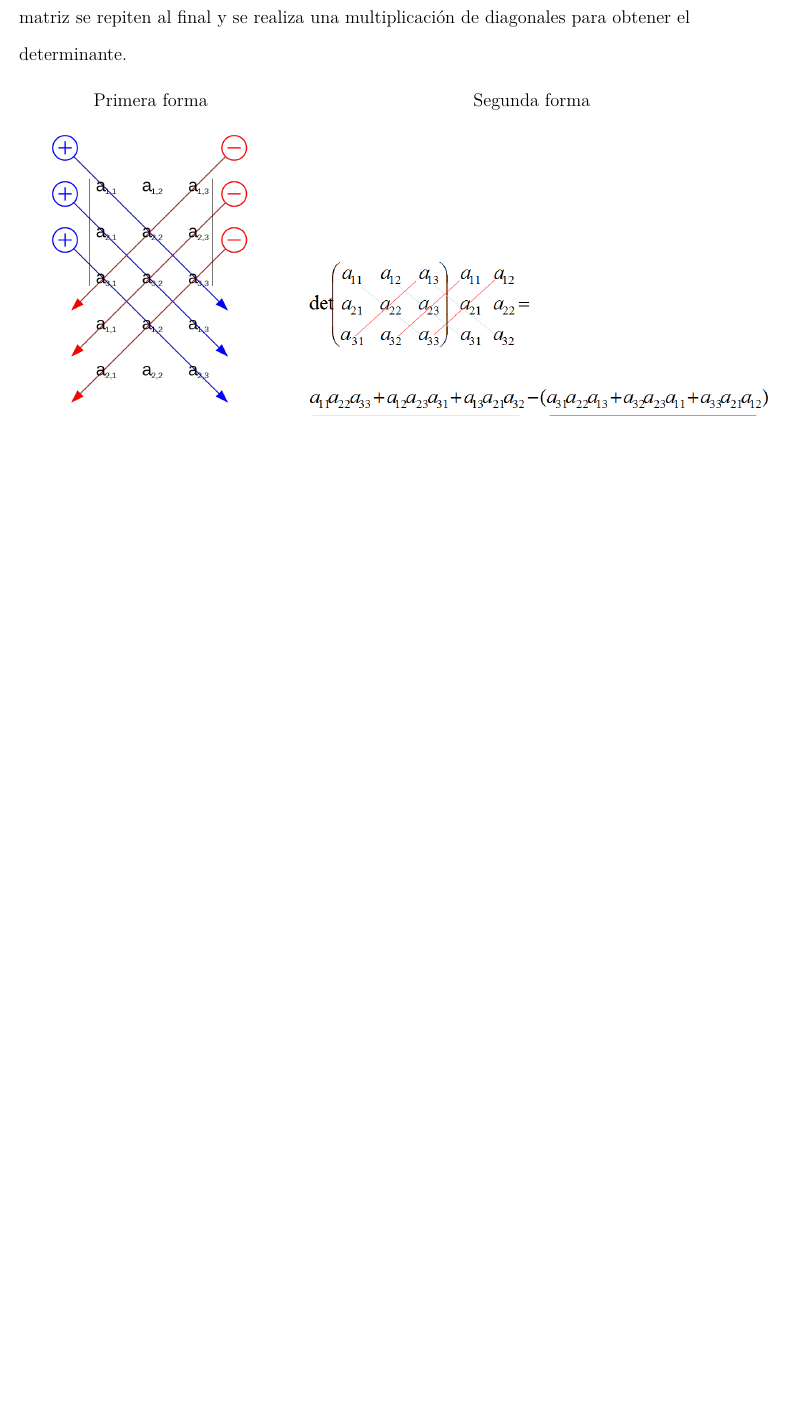
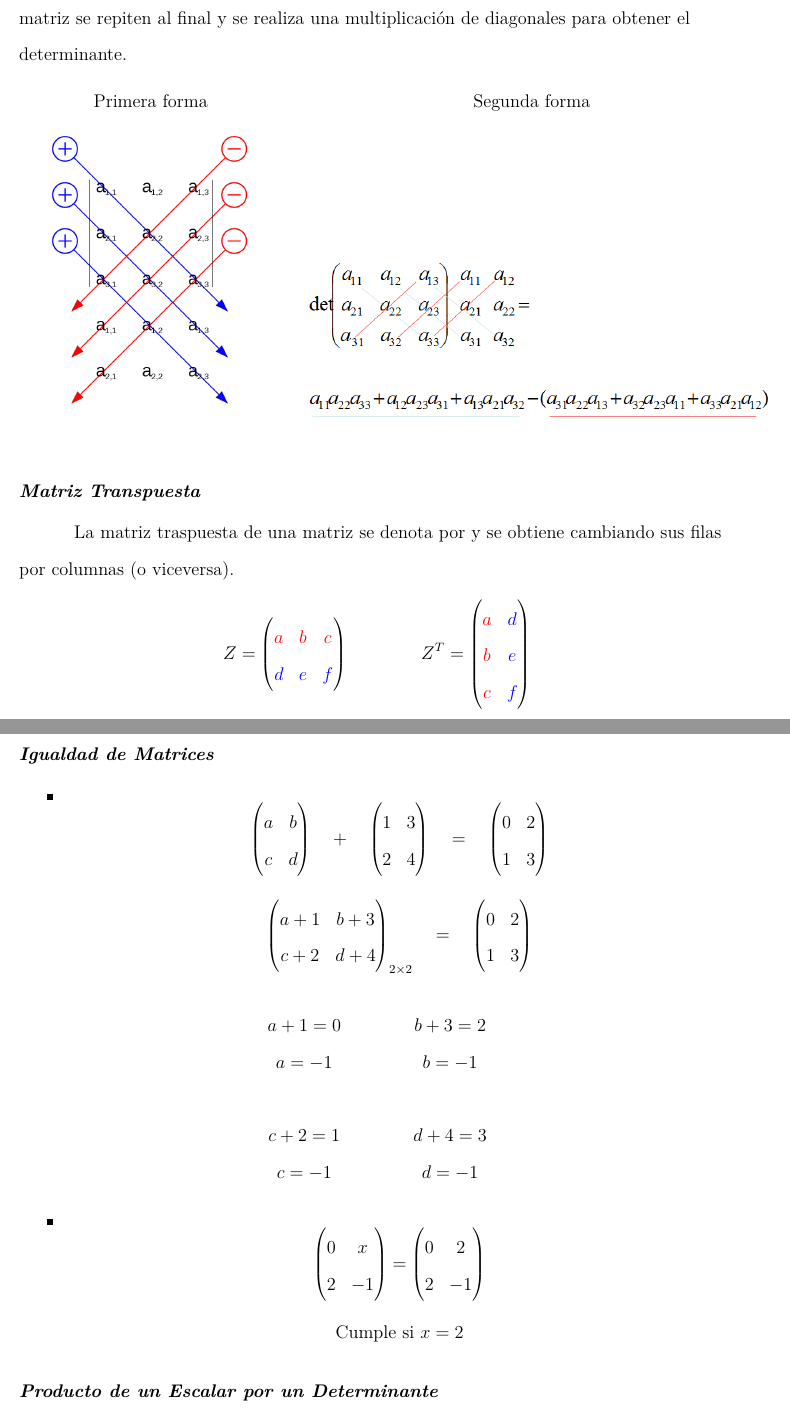
Before and after one commit to cris6h16/calculo-latex-portafolio, a LaTeX paper (Caratula/caratula.tex): part of page 10 of 11 before the commit and two parts of pages 10 and 11 of 13 after it, the two joined at a grey line, cut so that both start at the same text, the shorter picture padded with empty space. Compiled offline with pdfLaTeX.

Commit message:
haciendo Matriz Adjunta

```diff
--- a/Caratula/caratula.tex
+++ b/Caratula/caratula.tex
@@ -341,3 +339,87 @@ Primera forma & Segunda forma \\
 
 \end{tabular}
 \end{table}
+
+\subsubsection{Matriz Transpuesta}
+La matriz traspuesta de una matriz se denota por y se obtiene cambiando sus filas por columnas (o viceversa).
+\[
+Z =
+\begin{pmatrix}
+\color{red} a &\color{red} b & \color{red}c \\
+\color{blue} d & \color{blue}e & \color{blue}f
+\end{pmatrix}
+\qquad \qquad
+Z^T =
+\begin{pmatrix}
+\color{red}a & \color{blue}d \\
+\color{red}b & \color{blue}e \\
+\color{red}c & \color{blue}f \\
+\end{pmatrix}
+\]
+
+\subsubsection{Igualdad de Matrices}
+\begin{itemize}
+\item \begin{equation*}
+\begin{pmatrix}
+ a & b \\
+ c & d
+\end{pmatrix}
+\quad
++
+\quad
+\begin{pmatrix}
+ 1 & 3 \\
+ 2 & 4
+\end{pmatrix}
+\quad
+=
+\quad
+\begin{pmatrix}
+0 & 2 \\
+1 & 3
+\end{pmatrix}
+\end{equation*}
+
+\begin{equation*}
+\begin{pmatrix}
+a+1 & b+3 \\
+c+2 & d+4
+\end{pmatrix}_{2\times 2}
+\quad
+=
+\quad
+\begin{pmatrix}
+0 & 2 \\
+1 & 3
+\end{pmatrix}
+\end{equation*}
+
+\begin{table}
+\centering
+\begin{tabular}{ccc}
+$a+1=0$ & $\qquad$ & $b+3=2$ \\
+$a=-1$ & & $b=-1$ \\
+\\
+$c+2=1$ & & $d+4=3$ \\
+$c=-1$ & & $d=-1$
+\end{tabular}
+\end{table}
+
+
+\item \begin{equation*}
+\begin{pmatrix}
+0 & x \\
+2 & -1
+\end{pmatrix}
+=
+\begin{pmatrix}
+0 & 2 \\
+2 & -1
+\end{pmatrix}
+\end{equation*}
+\begin{center}
+Cumple si $x=2$
+\end{center}
+\end{itemize}
+
+\subsubsection{Producto de un Escalar por un Determinante}
@@ -343,0 +442 @@ Primera forma & Segunda forma \\
+\newpage
```
Also changed, not shown: Caratula/caratula.pdf, Caratula/caratula.tex (38 more changed lines).
